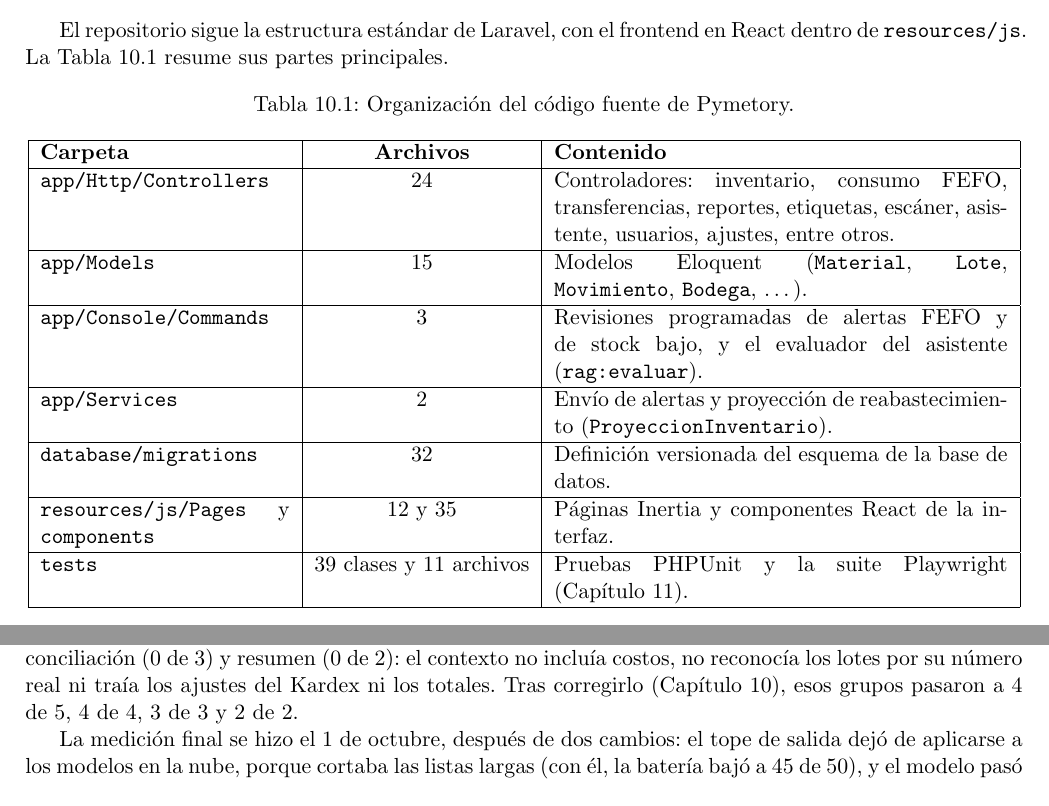
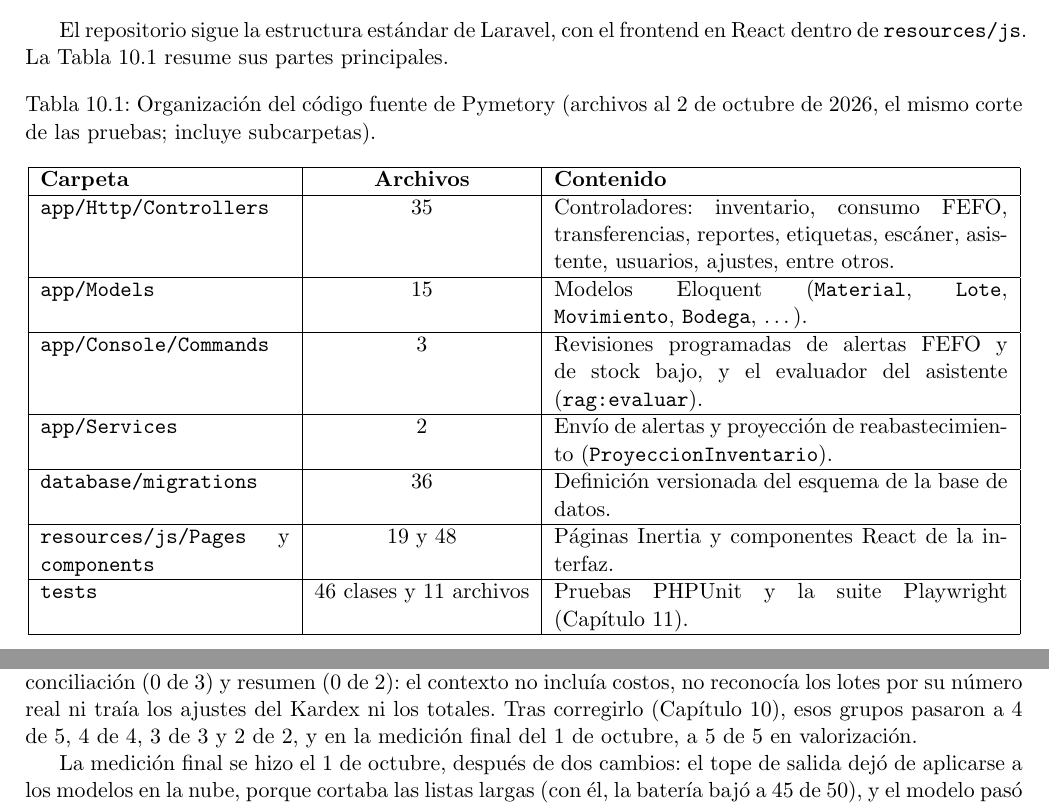
Before and after one commit to germanmurillas/gestor-inventario-pymes-llm, a LaTeX thesis (overleaf_tesis_humanizado/Principal.tex, which reads overleaf_tesis_humanizado/Capitulo10Implementacion/implementacion.tex, overleaf_tesis_humanizado/Capitulo11Pruebas/pruebas.tex): two parts of pages 56 and 67 of 90, joined at a grey line, cut so that both start at the same text. Compiled offline with pdfLaTeX.

Commit message:
tesis(contra-tesis): unificar cifras internas entre capítulos
- Tabla 10.1 con el corte del 2-oct (commit bf8cd8d, el mismo de las pruebas) y criterio en el título: 35 controladores, 36 migraciones, 19 páginas y 48 componentes, 46 clases de prueba (antes 24/32/12/35/39).
- Cap. 11: valorización 5 de 5 en la medición final del 1-oct (verificado en bateria-final-20261001-220532.json); Cap. 10: '49 de 50 (26-sep; 50 de 50 en la medición final)'.
- 21 tablas del dominio (se agregan llm_evaluaciones y llm_precios a la Tabla 9.x); Conclusiones: 205 commits al 2-oct (git rev-list bf8cd8d).
- La prueba de proyección comprueba 3 preguntas de las baterías (no 106); el despliegue ya no usa token (repositorio público); Trabajos futuros: las exportaciones ya se auditan (ReportController::logExport) y 'Clasificación con NLP' (ya hecha) pasa a 'Verificación automática de las cifras'.

Frente 40 del Taller. 90 pág. (80 que cuentan).

Co-Authored-By: Claude Opus 5.5 (1M context) <noreply@anthropic.com>

```diff
--- a/overleaf_tesis_humanizado/Capitulo10Implementacion/implementacion.tex
+++ b/overleaf_tesis_humanizado/Capitulo10Implementacion/implementacion.tex
@@ -14,19 +14,19 @@
 
 \begin{table}[!htbp]
 \centering
-\caption{Organización del código fuente de Pymetory.}
+\caption[Organización del código fuente de Pymetory.]{Organización del código fuente de Pymetory (archivos al 2 de octubre de 2026, el mismo corte de las pruebas; incluye subcarpetas).}
 \label{tab:imp_organizacion}
 \begin{tabular}{|p{4.4cm}|c|p{8cm}|}
 \hline
 \textbf{Carpeta} & \textbf{Archivos} & \textbf{Contenido} \\
 \hline
-\texttt{app/Http/Controllers} & 24 & Controladores: inventario, consumo FEFO, transferencias, reportes, etiquetas, escáner, asistente, usuarios, ajustes, entre otros. \\ \hline
+\texttt{app/Http/Controllers} & 35 & Controladores: inventario, consumo FEFO, transferencias, reportes, etiquetas, escáner, asistente, usuarios, ajustes, entre otros. \\ \hline
 \texttt{app/Models} & 15 & Modelos Eloquent (\texttt{Material}, \texttt{Lote}, \texttt{Movimiento}, \texttt{Bodega}, \ldots). \\ \hline
 \texttt{app/Console/Commands} & 3 & Revisiones programadas de alertas FEFO y de stock bajo, y el evaluador del asistente (\texttt{rag:evaluar}). \\ \hline
 \texttt{app/Services} & 2 & Envío de alertas y proyección de reabastecimiento (\texttt{ProyeccionInventario}). \\ \hline
-\texttt{database/migrations} & 32 & Definición versionada del esquema de la base de datos. \\ \hline
-\texttt{resources/js/Pages} y \texttt{components} & 12 y 35 & Páginas Inertia y componentes React de la interfaz. \\ \hline
-\texttt{tests} & 39 clases y 11 archivos & Pruebas PHPUnit y la suite Playwright (Capítulo \ref{chap:pruebas}). \\ \hline
+\texttt{database/migrations} & 36 & Definición versionada del esquema de la base de datos. \\ \hline
+\texttt{resources/js/Pages} y \texttt{components} & 19 y 48 & Páginas Inertia y componentes React de la interfaz. \\ \hline
+\texttt{tests} & 46 clases y 11 archivos & Pruebas PHPUnit y la suite Playwright (Capítulo \ref{chap:pruebas}). \\ \hline
 \end{tabular}
 \end{table}
 
--- a/overleaf_tesis_humanizado/Capitulo11Pruebas/pruebas.tex
+++ b/overleaf_tesis_humanizado/Capitulo11Pruebas/pruebas.tex
@@ -136,7 +136,7 @@
 \end{tabular}
 \end{table}
 
-Por grupo, la línea base fallaba por completo en valorización (0 de 5), información de lote (0 de 4), conciliación (0 de 3) y resumen (0 de 2): el contexto no incluía costos, no reconocía los lotes por su número real ni traía los ajustes del Kardex ni los totales. Tras corregirlo (Capítulo \ref{chap:implementacion}), esos grupos pasaron a 4 de 5, 4 de 4, 3 de 3 y 2 de 2.
+Por grupo, la línea base fallaba por completo en valorización (0 de 5), información de lote (0 de 4), conciliación (0 de 3) y resumen (0 de 2): el contexto no incluía costos, no reconocía los lotes por su número real ni traía los ajustes del Kardex ni los totales. Tras corregirlo (Capítulo \ref{chap:implementacion}), esos grupos pasaron a 4 de 5, 4 de 4, 3 de 3 y 2 de 2, y en la medición final del 1 de octubre, a 5 de 5 en valorización.
 
 La medición final se hizo el 1 de octubre, después de dos cambios: el tope de salida dejó de aplicarse a los modelos en la nube, porque cortaba las listas largas (con él, la batería bajó a 45 de 50), y el modelo pasó a clasificar primero, con los patrones de reserva (Capítulo \ref{chap:implementacion}). Antes se había ampliado el clasificador con el lenguaje coloquial de un operario: 18 preguntas que sirvieron para corregir, por lo que su 18/18 no mide precisión, y 8 nuevas escritas antes de corregir. El cambio del clasificador se hizo tras ver que la pregunta ``¿qué se está poniendo viejo y hay que sacar ya?'', de ese conjunto ciego, fallaba con todos los modelos; esa frase no se agregó al sistema, pero desde entonces su 7/8 ya no es una medición ciega pura. Los tres fallos que quedan son omisiones del modelo con los datos a la vista ---la cantidad del último movimiento del huevo, el total de lotes y el valor en el panorama, y lotes de la lista de despacho--- y se mantienen como fallos según el criterio fijado de antemano. Las respuestas varían entre ejecuciones (el 27 de septiembre, 48 de 50 y 9 de 10). Con el mismo RAG, otros nueve modelos acertaron entre 100 y 105 de 106, incluidos tres hasta 27 veces más costosos: la precisión depende poco del modelo. La comparación, con tiempos y costos, está en el estudio de costos, anexo digital en \url{https://tesis.pymetory.com/estudio-de-costos.pdf}. El tiempo mediano de respuesta fue de 1,2 segundos.
 
```
Also changed, not shown: overleaf_tesis_humanizado/Capitulo9Diseno/diseno.tex (+1 -1 lines), overleaf_tesis_humanizado/Final/Conclusiones.tex (+2 -2 lines), overleaf_tesis_humanizado/Final/TrabajosFuturos.tex (+2 -2 lines), overleaf_tesis_humanizado/Capitulo10Implementacion/implementacion.tex (6 more changed lines).
